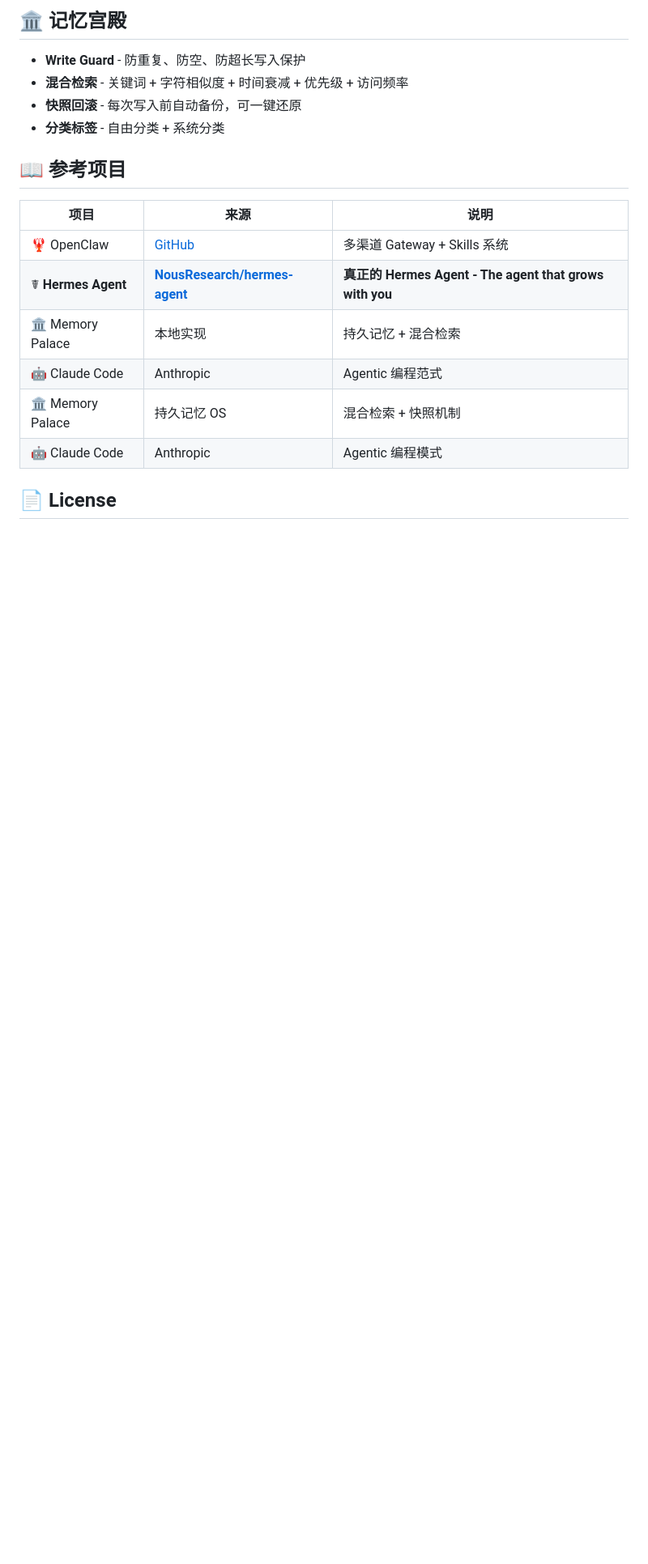
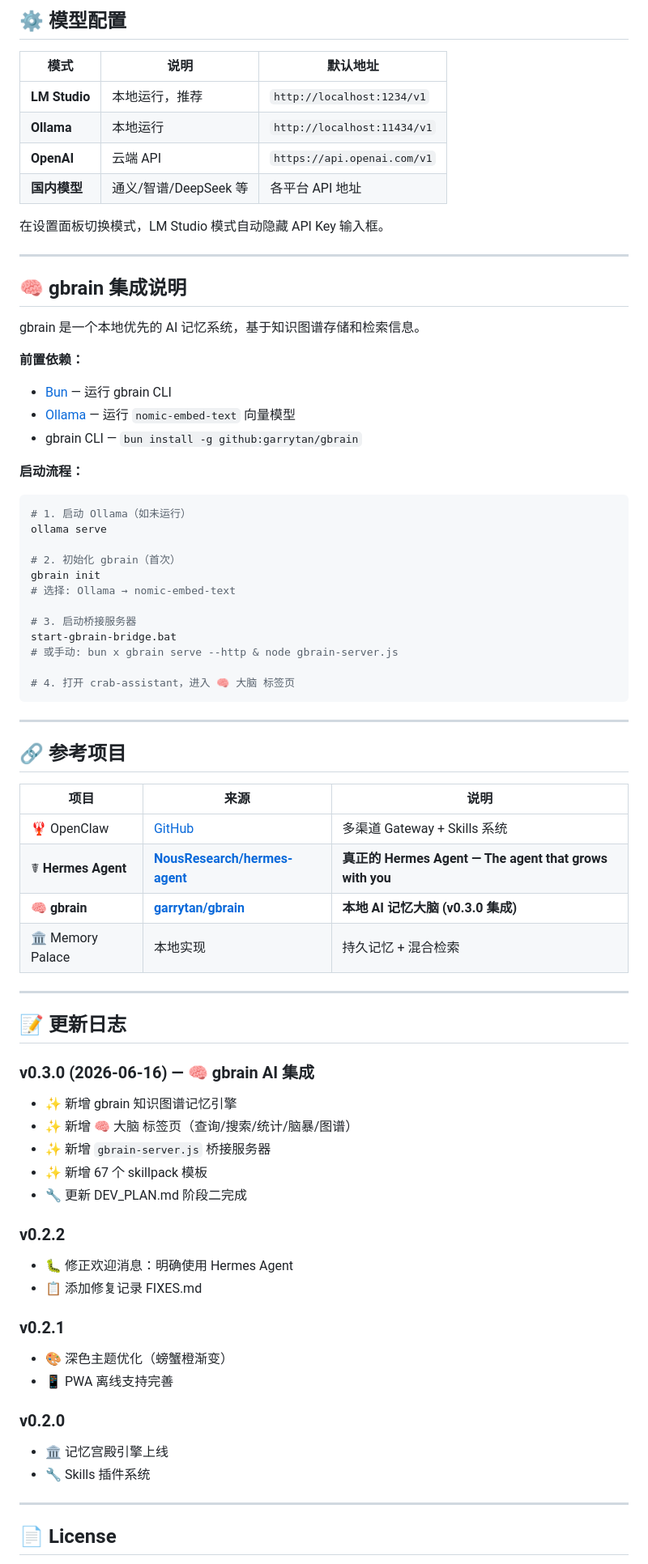
Before and after one commit to cpufreestyle/crab-assistant, a Markdown page: README.md, the part around one of its changes. Shown at 81% size. GitHub-like rendering; blank space fills up the shorter version.

Commit message:
📝 更新 README：新增 gbrain 集成说明、v0.3.0 更新日志、项目结构

````diff
--- a/README.md
+++ b/README.md
@@ -67,21 +98,77 @@ crab-assistant/
 
-## 🏛️ 记忆宫殿
+## ⚙️ 模型配置
 
-- **Write Guard** - 防重复、防空、防超长写入保护
-- **混合检索** - 关键词 + 字符相似度 + 时间衰减 + 优先级 + 访问频率
-- **快照回滚** - 每次写入前自动备份，可一键还原
-- **分类标签** - 自由分类 + 系统分类
+| 模式 | 说明 | 默认地址 |
+|------|------|----------|
+| **LM Studio** | 本地运行，推荐 | `http://localhost:1234/v1` |
+| **Ollama** | 本地运行 | `http://localhost:11434/v1` |
+| **OpenAI** | 云端 API | `https://api.openai.com/v1` |
+| **国内模型** | 通义/智谱/DeepSeek 等 | 各平台 API 地址 |
 
-## 📖 参考项目
+在设置面板切换模式，LM Studio 模式自动隐藏 API Key 输入框。
+
+---
+
+## 🧠 gbrain 集成说明
+
+gbrain 是一个本地优先的 AI 记忆系统，基于知识图谱存储和检索信息。
+
+**前置依赖：**
+- [Bun](https://bun.sh) — 运行 gbrain CLI
+- [Ollama](https://ollama.com) — 运行 `nomic-embed-text` 向量模型
+- gbrain CLI — `bun install -g github:garrytan/gbrain`
+
+**启动流程：**
+```bash
+# 1. 启动 Ollama（如未运行）
+ollama serve
+
+# 2. 初始化 gbrain（首次）
+gbrain init
+# 选择: Ollama → nomic-embed-text
+
+# 3. 启动桥接服务器
+start-gbrain-bridge.bat
+# 或手动: bun x gbrain serve --http & node gbrain-server.js
+
+# 4. 打开 crab-assistant，进入 🧠 大脑 标签页
+```
+
+---
+
+## 🔗 参考项目
 
 | 项目 | 来源 | 说明 |
 |------|------|------|
 | 🦞 OpenClaw | [GitHub](https://github.com/openclaw/openclaw) | 多渠道 Gateway + Skills 系统 |
-| ☤ **Hermes Agent** | **[NousResearch/hermes-agent](https://github.com/NousResearch/hermes-agent)** | **真正的 Hermes Agent - The agent that grows with you** |
+| ☤ **Hermes Agent** | **[NousResearch/hermes-agent](https://github.com/NousResearch/hermes-agent)** | **真正的 Hermes Agent — The agent that grows with you** |
+| 🧠 **gbrain** | **[garrytan/gbrain](https://github.com/garrytan/gbrain)** | **本地 AI 记忆大脑 (v0.3.0 集成)** |
 | 🏛️ Memory Palace | 本地实现 | 持久记忆 + 混合检索 |
-| 🤖 Claude Code | Anthropic | Agentic 编程范式 |
-| 🏛️ Memory Palace | 持久记忆 OS | 混合检索 + 快照机制 |
-| 🤖 Claude Code | Anthropic | Agentic 编程模式 |
+
+---
+
+## 📝 更新日志
+
+### v0.3.0 (2026-06-16) — 🧠 gbrain AI 集成
+- ✨ 新增 gbrain 知识图谱记忆引擎
+- ✨ 新增 🧠 大脑 标签页（查询/搜索/统计/脑暴/图谱）
+- ✨ 新增 `gbrain-server.js` 桥接服务器
+- ✨ 新增 67 个 skillpack 模板
+- 🔧 更新 DEV_PLAN.md 阶段二完成
+
+### v0.2.2
+- 🐛 修正欢迎消息：明确使用 Hermes Agent
+- 📋 添加修复记录 FIXES.md
+
+### v0.2.1
+- 🎨 深色主题优化（螃蟹橙渐变）
+- 📱 PWA 离线支持完善
+
+### v0.2.0
+- 🏛️ 记忆宫殿引擎上线
+- 🔧 Skills 插件系统
+
+---
 
 ## 📄 License
 
````
Also changed, not shown: other parts of README.md (+88 -49 lines).
